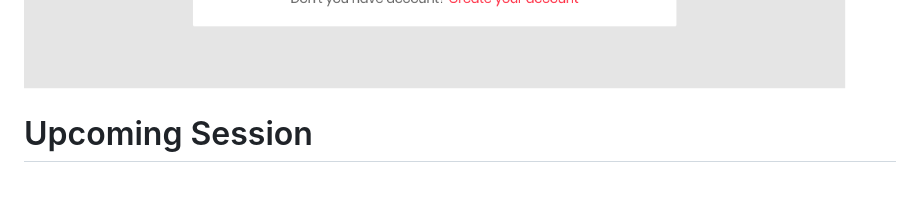
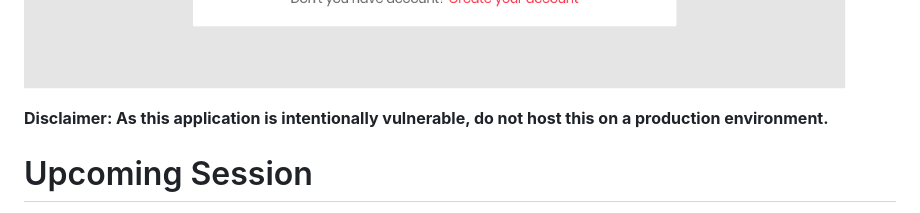
Before and after one commit to payatu/DVAPI, a Markdown page: README.md, the part around the change. GitHub-like rendering; blank space fills up the shorter version.

Commit message:
added disclaimer on readme

```diff
--- a/README.md
+++ b/README.md
@@ -72,6 +72,7 @@ docker compose up --build
 
 ![](images/dvapi.png)
 
+**Disclaimer: As this application is intentionally vulnerable, do not host this on a production environment.**
 
 # Upcoming Session
 
```
